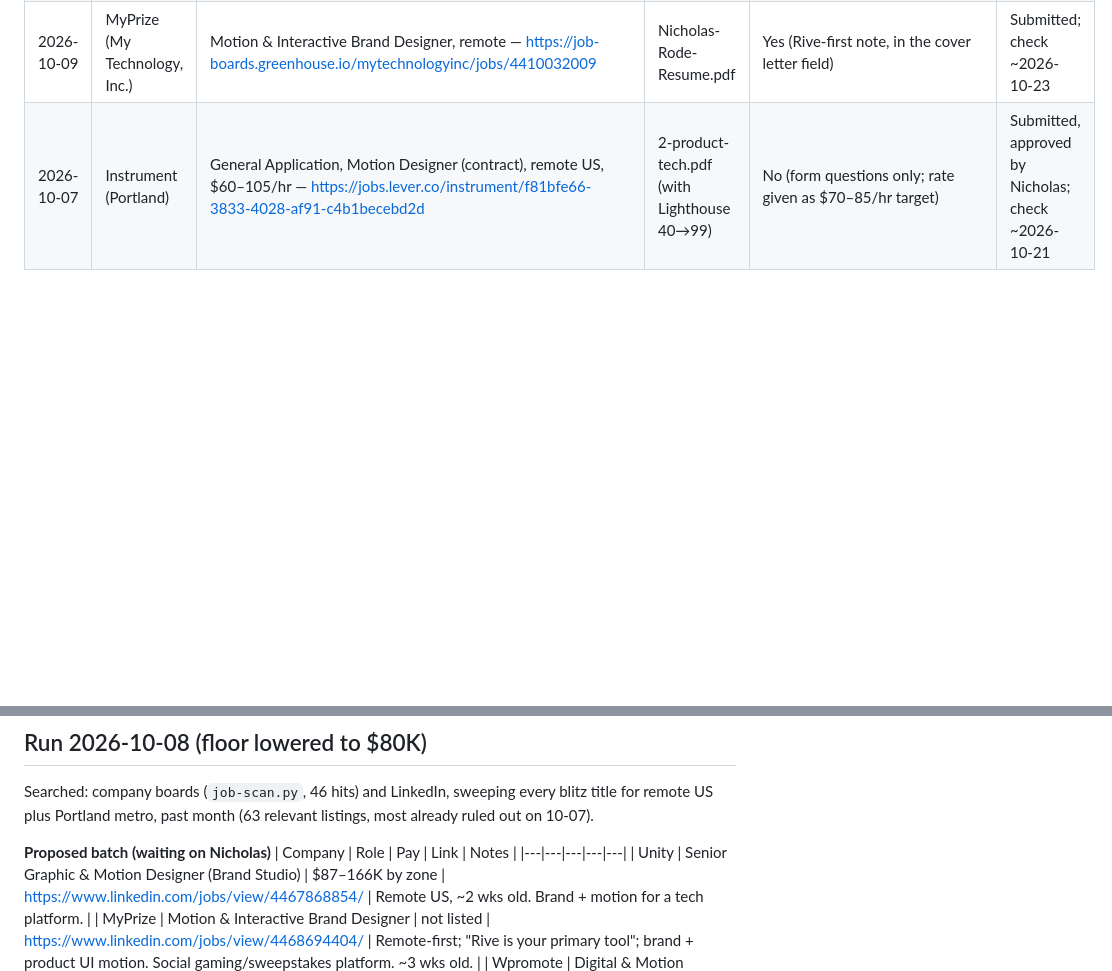
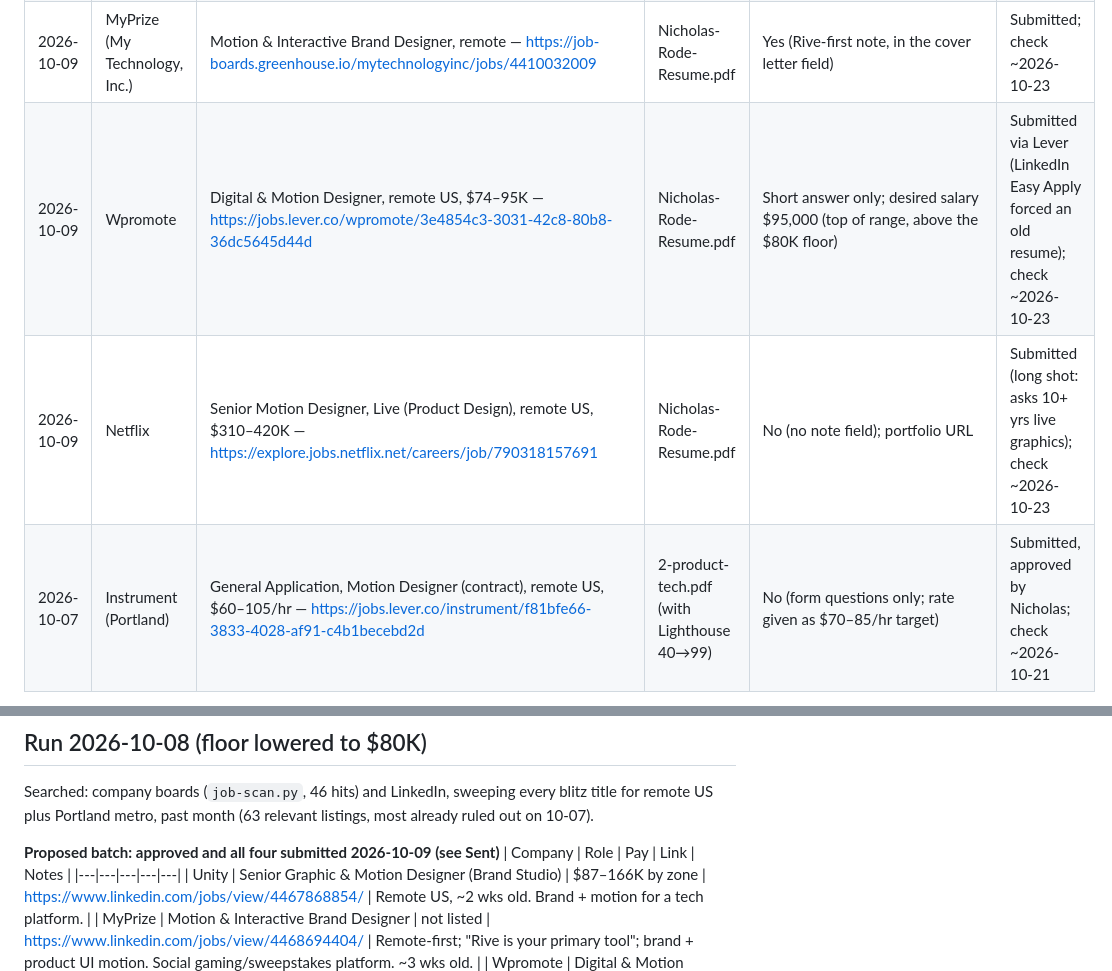
Before and after one commit to swicknick/portfolio-redesign, a Markdown page: career/applications.md, 2 parts joined by grey strips. Rendered like a GitHub page; blank space fills up the shorter version.

Commit message:
Applications: Wpromote and Netflix submitted (batch of 4 complete)
Co-Authored-By: Claude Opus 5.5 <noreply@anthropic.com>

```diff
--- a/career/applications.md
+++ b/career/applications.md
@@ -30,6 +30,8 @@ Status: **open** means verified open on the company's own board that day.
 | 2026-10-07 | Solomon Page (agency; media tech client) | Motion Designer (contract), remote, $50–60/hr — https://opportunities.solomonpage.com/job/470729/Motion-Designer | 2-product-tech.pdf | No | Submitted by Nicholas; check ~2026-10-21 |
 | 2026-10-09 | Unity | Senior Graphic & Motion Designer (Brand Studio), Remote USA, $87–166K by zone — https://unitytech.wd1.myworkdayjobs.com/Unity/job/Montreal-Canada/Senior-Graphic-and-Motion-Designer_JOBREQ-2616314 | Nicholas-Rode-Resume.pdf | No (no note field); websites: nicholasrode.com + skill repo | Submitted (guest apply, Workday); check ~2026-10-23 |
 | 2026-10-09 | MyPrize (My Technology, Inc.) | Motion & Interactive Brand Designer, remote — https://job-boards.greenhouse.io/mytechnologyinc/jobs/4410032009 | Nicholas-Rode-Resume.pdf | Yes (Rive-first note, in the cover letter field) | Submitted; check ~2026-10-23 |
+| 2026-10-09 | Wpromote | Digital & Motion Designer, remote US, $74–95K — https://jobs.lever.co/wpromote/3e4854c3-3031-42c8-80b8-36dc5645d44d | Nicholas-Rode-Resume.pdf | Short answer only; desired salary $95,000 (top of range, above the $80K floor) | Submitted via Lever (LinkedIn Easy Apply forced an old resume); check ~2026-10-23 |
+| 2026-10-09 | Netflix | Senior Motion Designer, Live (Product Design), remote US, $310–420K — https://explore.jobs.netflix.net/careers/job/790318157691 | Nicholas-Rode-Resume.pdf | No (no note field); portfolio URL | Submitted (long shot: asks 10+ yrs live graphics); check ~2026-10-23 |
 | 2026-10-07 | Instrument (Portland) | General Application, Motion Designer (contract), remote US, $60–105/hr — https://jobs.lever.co/instrument/f81bfe66-3833-4028-af91-c4b1becebd2d | 2-product-tech.pdf (with Lighthouse 40→99) | No (form questions only; rate given as $70–85/hr target) | Submitted, approved by Nicholas; check ~2026-10-21 |
 
 ## Handoff for the browser session (2026-10-07)
@@ -84,7 +86,7 @@ Searched: LinkedIn (remote US + Portland metro), company boards (`job-scan.py`),
 ## Run 2026-10-08 (floor lowered to $80K)
 Searched: company boards (`job-scan.py`, 46 hits) and LinkedIn, sweeping every blitz title for remote US plus Portland metro, past month (63 relevant listings, most already ruled out on 10-07).
 
-**Proposed batch (waiting on Nicholas)**
+**Proposed batch: approved and all four submitted 2026-10-09 (see Sent)**
 | Company | Role | Pay | Link | Notes |
 |---|---|---|---|---|
 | Unity | Senior Graphic & Motion Designer (Brand Studio) | $87–166K by zone | https://www.linkedin.com/jobs/view/4467868854/ | Remote US, ~2 wks old. Brand + motion for a tech platform. |
```
